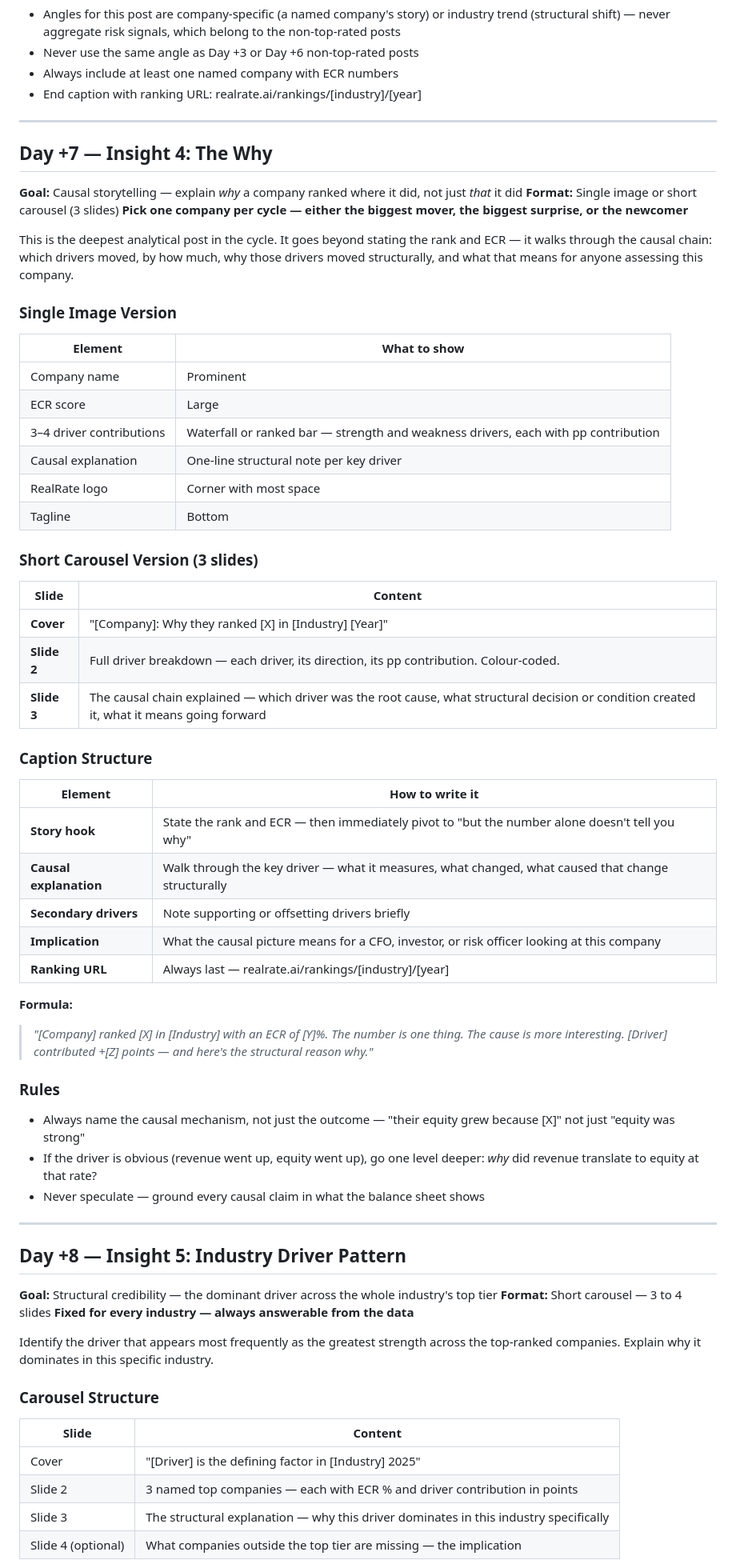
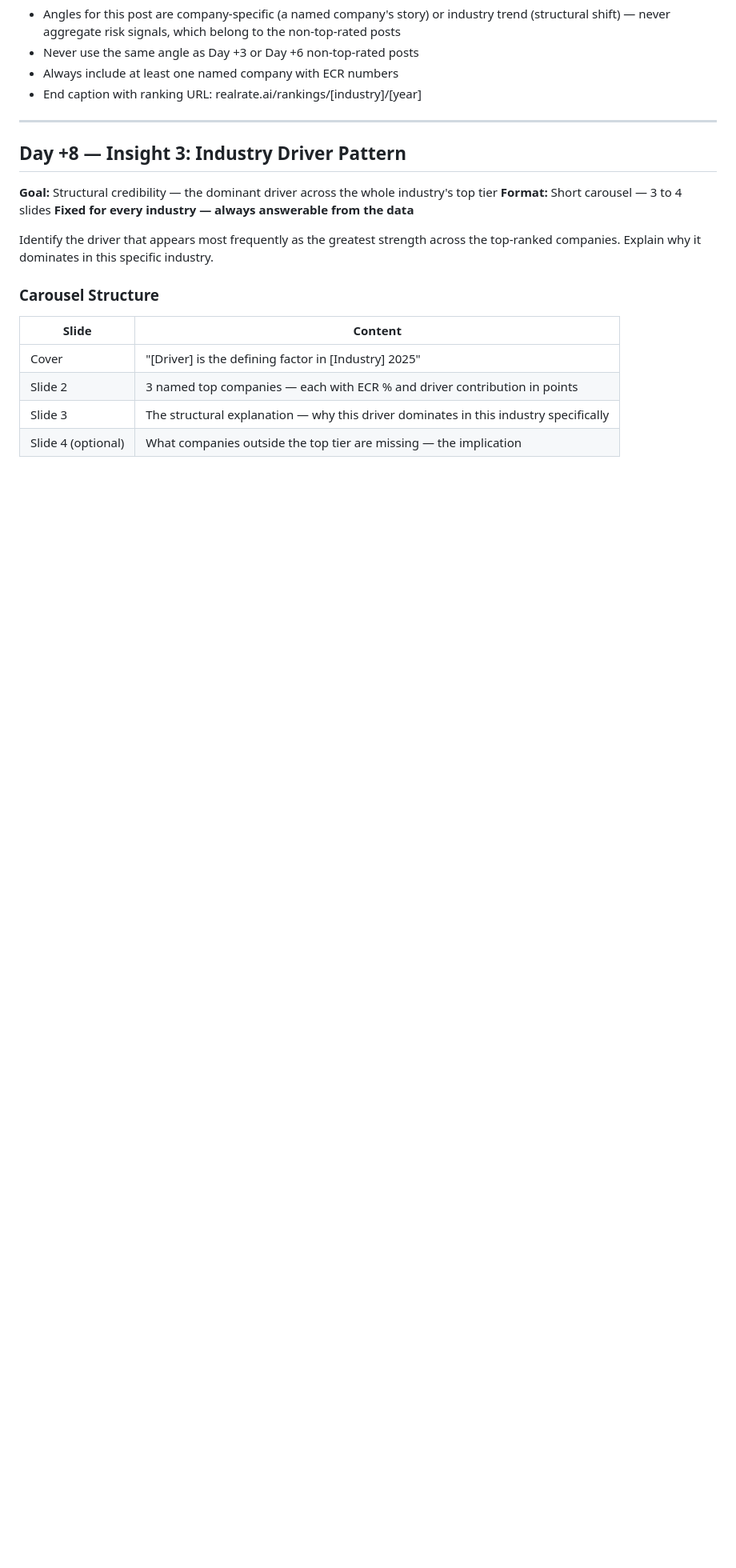
Before and after one commit to realrate/Claude, a Markdown page: SOP/ranking-publication-protocol.md, the part around one of its changes. Shown at 80% size. Rendered like a GitHub page; blank space fills up the shorter version.

```diff
--- a/SOP/ranking-publication-protocol.md
+++ b/SOP/ranking-publication-protocol.md
@@ -342,51 +301,7 @@ Find the company that reached Top-Rated status this year for the first time, or
 
 ---
 
-## Day +7 — Insight 4: The Why
-
-**Goal:** Causal storytelling — explain *why* a company ranked where it did, not just *that* it did
-**Format:** Single image or short carousel (3 slides)
-**Pick one company per cycle — either the biggest mover, the biggest surprise, or the newcomer**
-
-This is the deepest analytical post in the cycle. It goes beyond stating the rank and ECR — it walks through the causal chain: which drivers moved, by how much, why those drivers moved structurally, and what that means for anyone assessing this company.
-
-### Single Image Version
-| Element | What to show |
-|---|---|
-| Company name | Prominent |
-| ECR score | Large |
-| 3–4 driver contributions | Waterfall or ranked bar — strength and weakness drivers, each with pp contribution |
-| Causal explanation | One-line structural note per key driver |
-| RealRate logo | Corner with most space |
-| Tagline | Bottom |
-
-### Short Carousel Version (3 slides)
-| Slide | Content |
-|---|---|
-| **Cover** | "[Company]: Why they ranked [X] in [Industry] [Year]" |
-| **Slide 2** | Full driver breakdown — each driver, its direction, its pp contribution. Colour-coded. |
-| **Slide 3** | The causal chain explained — which driver was the root cause, what structural decision or condition created it, what it means going forward |
-
-### Caption Structure
-| Element | How to write it |
-|---|---|
-| **Story hook** | State the rank and ECR — then immediately pivot to "but the number alone doesn't tell you why" |
-| **Causal explanation** | Walk through the key driver — what it measures, what changed, what caused that change structurally |
-| **Secondary drivers** | Note supporting or offsetting drivers briefly |
-| **Implication** | What the causal picture means for a CFO, investor, or risk officer looking at this company |
-| **Ranking URL** | Always last — realrate.ai/rankings/[industry]/[year] |
-
-**Formula:**
-> *"[Company] ranked [X] in [Industry] with an ECR of [Y]%. The number is one thing. The cause is more interesting. [Driver] contributed +[Z] points — and here's the structural reason why."*
-
-### Rules
-- Always name the causal mechanism, not just the outcome — "their equity grew because [X]" not just "equity was strong"
-- If the driver is obvious (revenue went up, equity went up), go one level deeper: *why* did revenue translate to equity at that rate?
-- Never speculate — ground every causal claim in what the balance sheet shows
-
----
-
-## Day +8 — Insight 5: Industry Driver Pattern
+## Day +8 — Insight 3: Industry Driver Pattern
 
 **Goal:** Structural credibility — the dominant driver across the whole industry's top tier
 **Format:** Short carousel — 3 to 4 slides
```
Also changed, not shown: other parts of SOP/ranking-publication-protocol.md (+8 -55 lines).
